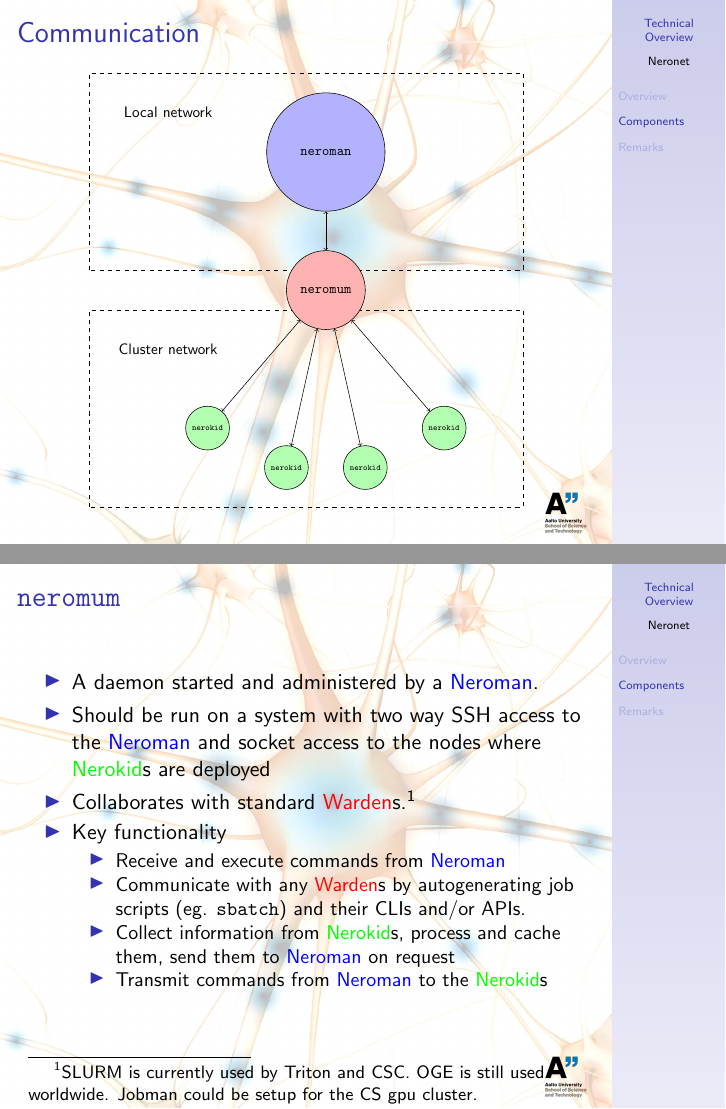
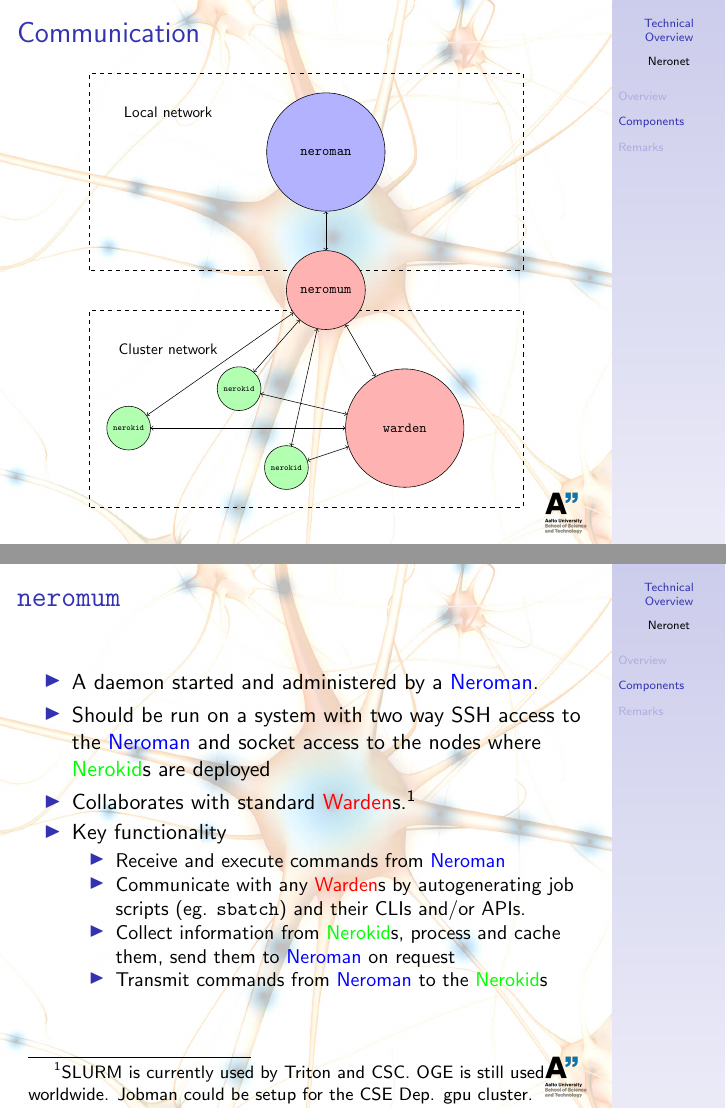
Before and after one commit to sjjsy/neronet, LaTeX slides (doc/technical_overview.tex): pages 12 and 14 of 20, joined at a grey line. Compiled offline with pdfLaTeX.

Commit message:
Reverted the tech overview.

```diff
--- a/doc/technical_overview.tex
+++ b/doc/technical_overview.tex
@@ -169,11 +169,11 @@
       \node (ln) at ( 2, 4  ) [ndom]                 {Cluster network};
       \node (nm) at ( 6, 9  ) [ncmp,fill=blue!30]    {\texttt{neroman}};
       \node (mm) at ( 6, 5.5) [nmum,fill=red!30]     {\texttt{neromum}};
-      \node (j1) at ( 3, 2  ) [njob]                 {\texttt{nerokid}};
+      \node (jm) at ( 8, 2  ) [ncmp,fill=red!30]     {\texttt{warden}};
+      \node (j1) at ( 1, 2  ) [njob]                 {\texttt{nerokid}};
       \node (j2) at ( 5, 1  ) [njob]                 {\texttt{nerokid}};
-      \node (j4) at ( 7, 1  ) [njob]                 {\texttt{nerokid}};
-      \node (j3) at ( 9, 2  ) [njob]                 {\texttt{nerokid}};
-      \foreach \a/\b in {nm/mm,mm/j1,mm/j2,mm/j3,mm/j4}
+      \node (j3) at (3.8,3) [njob]                 {\texttt{nerokid}};
+      \foreach \a/\b in {nm/mm,mm/jm,jm/j1,jm/j2,jm/j3,mm/j1,mm/j2,mm/j3}
         \draw [<->] (\a) edge (\b);
     \end{tikzpicture}
   }
@@ -208,7 +208,7 @@
     and socket access to the nodes where \Nerokid{}s are deployed
   \item Collaborates with standard \Warden{}s.\footnote{SLURM is currently
     used by Triton and CSC. OGE is still used worldwide. Jobman could be
-    setup for the CS gpu cluster.}
+    setup for the CSE Dep. gpu cluster.}
   \item Key functionality
     \begin{itemize}
     \item Receive and execute commands from \Neroman{}
```
Also changed, not shown: doc/technical_overview.pdf, doc/technical_overview.tex (2 more changed lines).
